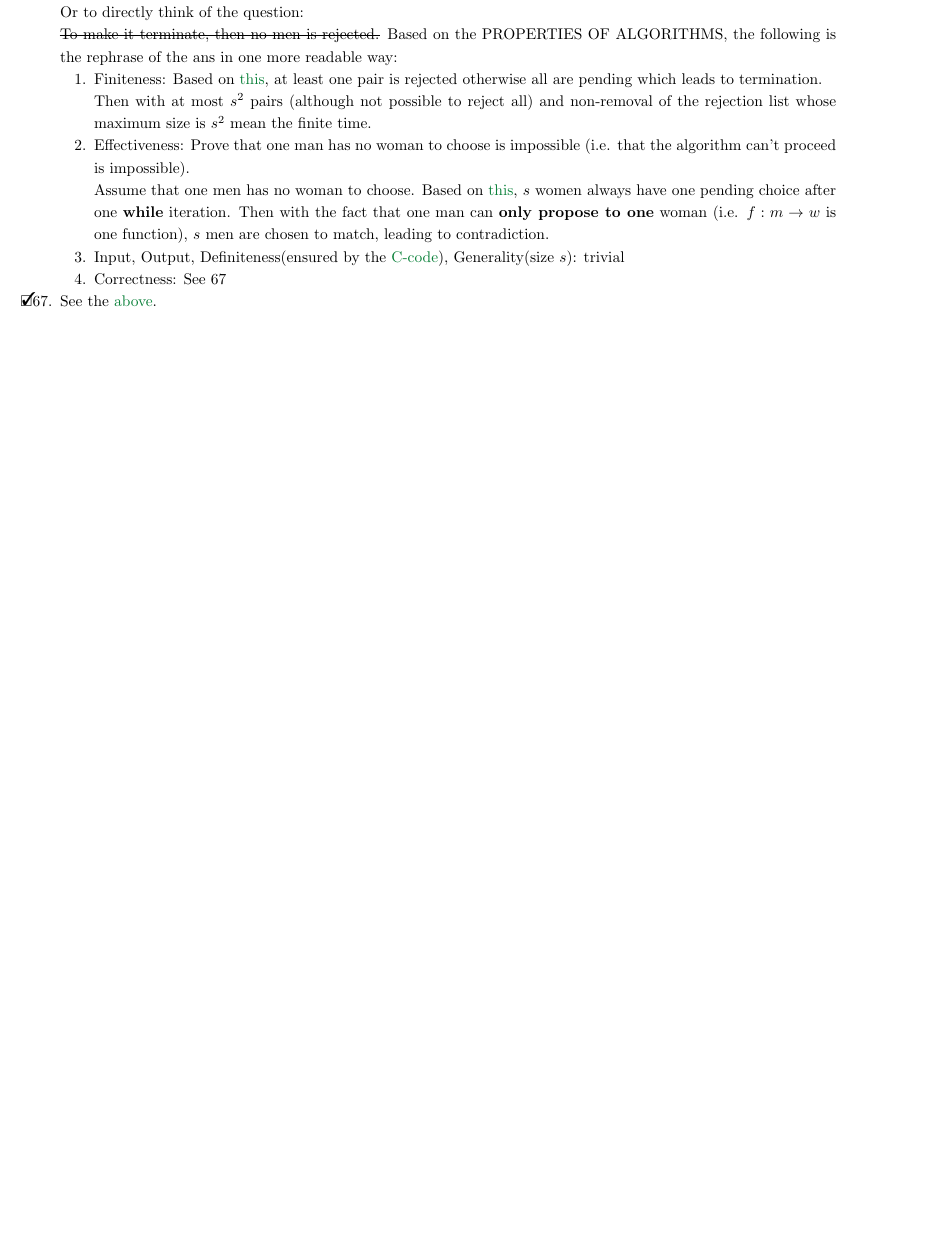
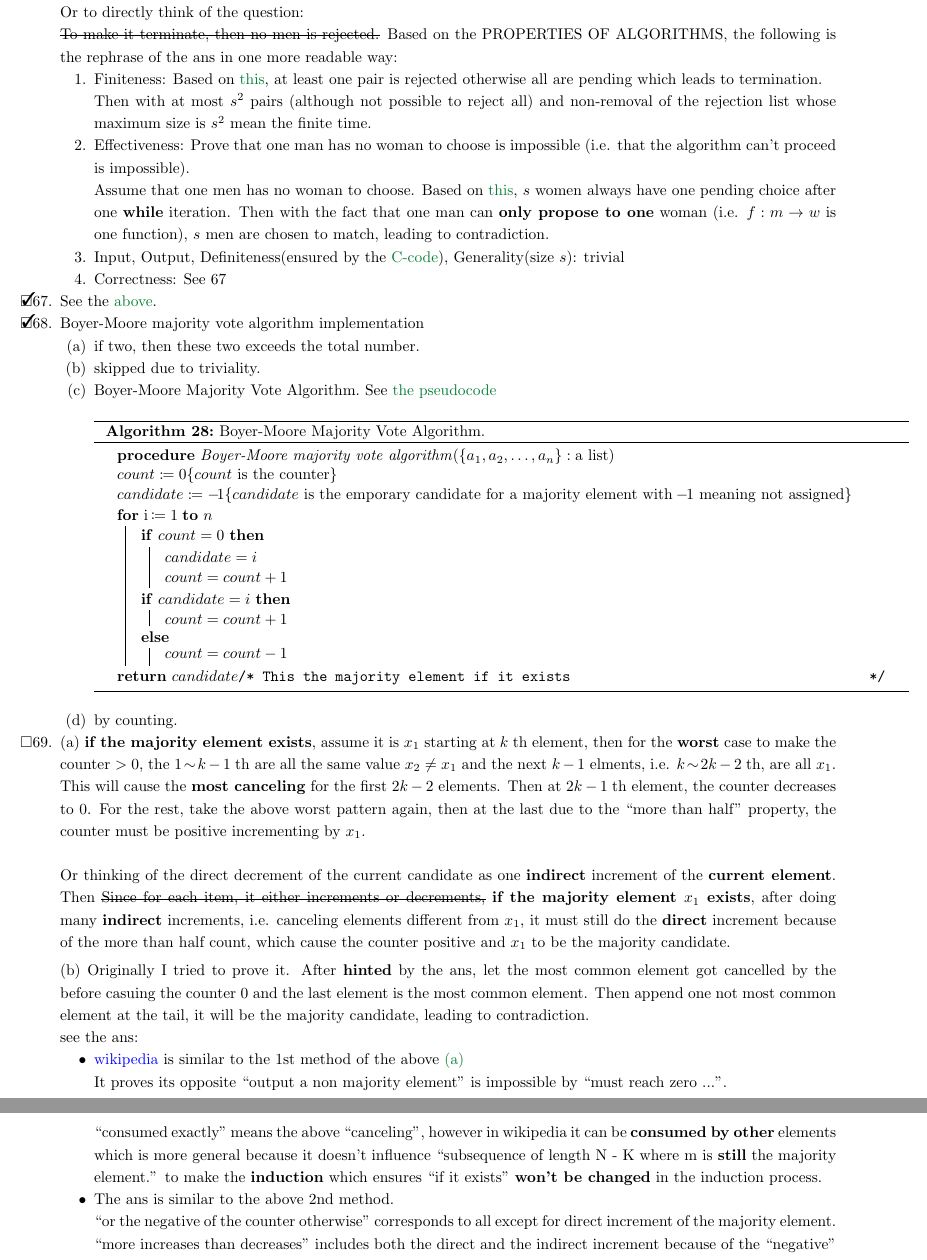
Before and after one commit to sci-42ver/Discrete_Mathematics_and_Algorithm, a LaTeX problem sheet (Discrete_Mathematics_and_Its_Applications/algorithm_homework_tex/main.tex): part of page 13 of 13 before the commit and two parts of pages 13 and 14 of 14 after it, the two joined at a grey line, cut so that both start at the same text, the shorter picture padded with empty space. Compiled offline with pdfLaTeX.

Commit message:
update 3.1-69

```diff
--- a/Discrete_Mathematics_and_Its_Applications/algorithm_homework_tex/main.tex
+++ b/Discrete_Mathematics_and_Its_Applications/algorithm_homework_tex/main.tex
@@ -5,9 +5,17 @@
 \usepackage[noend,ruled,lined]{algorithm2e}
 \usepackage{mathtools}
 \usepackage{mfirstuc}
-\usepackage{enumitem}
+% https://tex.stackexchange.com/a/176906/308105
+\usepackage[inline]{enumitem}
 \usepackage{pifont,amssymb}
 \usepackage{float}
+
+% \makeatletter
+% \newcommand{\citetads}[0]{%
+% \nonstopmode%
+% \href{https://en.wikipedia.org/wiki/Boyer-Moore_majority_vote_algorithm#Correctness}{wikipedia}%
+% \errorstopmode}
+% \makeatother
 
 \usepackage[normalem]{ulem}
 % \usepackage{enumitem}
@@ -323,6 +334,9 @@ boxrule=0pt,boxsep=0pt,breakable}
 \quoteON
 \def`{\quoteOFF \quoteparse}
 \quoteOFF
+
+\let\oldsim\sim
+\renewcommand{\sim}{\!\oldsim\!}
 
 \begin{document}
 
@@ -1263,6 +1277,79 @@ boxrule=0pt,boxsep=0pt,breakable}
     \end{enumerate}
     \addtocounter{todolisti}{-1}
     \myrightitem See the \hyperref[women_preferable_choice]{above}.
+    \addtocounter{todolisti}{-1}
+    \ModProcName{Boyer-Moore majority vote algorithm}
+    \myrightitem \expandafter{\NormalProcTargetName} implementation
+    \begin{enumerate}[label=(\alph*)]
+        \item if two, then these two exceeds the total number.
+        \item skipped due to triviality.
+        \item
+              \CapProcTargetName \AlgorithmRef
+              \begin{SpacingAlgorithm}{\CapProcTargetName}{\CurTodolistToplevelIndex}
+                  \myproc{\ProcTargetName(\(\{a_1, a_2,\ldots , a_n\}: \text{a list}\))}{}
+                  \(count\coloneqq 0\mycmt{count\text{ is the counter}}\)\\
+                  \(candidate\coloneqq -\!1\mycmt{candidate\text{ is the emporary candidate for a majority element with}
+                      -\!\!1\text{ meaning not assigned}}\)\\
+                  \ForRange{i}{1}{n}{
+                      \If{\(count=0\)}{
+                          \vspace{3pt}
+                          \(candidate=i\)\\
+                          \(count=count+1\)
+                          \vspace{3pt}
+                      }
+                      \If{\(candidate=i\)}{
+                          \vspace{3pt}
+                          \(count=count+1\)
+                      }\Else{
+                          \(count=count-1\)
+                      }
+                  }
+                  \Return{\(candidate\)}\tcc{This the majority element \textbf{if it exists}}
+              \end{SpacingAlgorithm}
+        \item by counting.
+    \end{enumerate}
+    \addtocounter{todolisti}{-1}
+    \mywrongitem
+    \begin{enumerate*}[label=(\alph*),itemjoin=\vspace{4pt}\\]
+        \item \textbf{if the majority element exists}, assume it is \(x_1\) starting at \(k\;\)th element,
+              then for the \textbf{worst} case to make the counter \(>0\),
+              the \(1\sim k-1\;\)th are all the same value \(x_2\neq x_1\) and the next \(k-1\) elments,
+              i.e. \(k\sim 2k-2\;\)th, are all \(x_1\). This will
+              cause the \textbf{most canceling} for the first \(2k-2\) elements.
+              Then at \(2k-1\;\)th element, the counter decreases to \(0\).
+              For the rest, take the above worst pattern again,
+              then at the last due to the ``more than half'' property,
+              the counter must be positive incrementing by \(x_1\).\label{proof_one_Moore_majority_vote_algorithm}\\
+              \\
+              Or thinking of the direct decrement of the current candidate as one \textbf{indirect} increment of the \textbf{current element}.
+              Then
+              \sout{Since for each item, it either increments or decrements,}
+              \textbf{if the majority element \(x_1\) exists},
+              after doing many \textbf{indirect} increments, i.e. canceling elements different from \(x_1\),
+              it must still do the \textbf{direct} increment because of the more than half count,
+              which cause the counter positive and \(x_1\) to be the majority candidate.
+        \item Originally I tried to prove it. After \textbf{hinted} by the ans,
+              let the most common element got cancelled by the before casuing the counter \(0\) and
+              the last element is the most common element.
+              Then append one not most common element at the tail, it will be the majority candidate,
+              leading to contradiction.
+    \end{enumerate*}\\
+    \ecc{
+    \item
+    % https://kba49.wordpress.com/2013/04/12/illegal-parameter-number-in-definition-of-hytempa/
+    \href{https://en.wikipedia.org/wiki/Boyer-Moore_majority_vote_algorithm\#Correctness}{wikipedia}
+    is similar to the 1st method of the above \hyperref[proof_one_Moore_majority_vote_algorithm]{(a)}\\
+    It proves its opposite ``output a non majority element'' is impossible by ``must reach zero ...''.\\
+    ``consumed exactly'' means the above ``canceling'', however in wikipedia
+    it can be \textbf{consumed by other} elements which is more general
+    because it doesn't influence ``subsequence of length N - K where m is
+    \textbf{still} the majority element.'' to make the \textbf{induction} which ensures
+    ``if it exists'' \textbf{won't be changed} in the induction process.
+    \item The ans is similar to the above 2nd method.\\
+    ``or the negative of the counter otherwise'' corresponds to all
+    except for direct increment of the majority element.\\
+    ``more increases than decreases'' includes both the direct and the indirect increment because of the ``negative''
+    }
 \end{todolist}
 
 % \newpage
```
Also changed, not shown: Discrete_Mathematics_and_Its_Applications/README.md, Discrete_Mathematics_and_Its_Applications/algorithm_homework_tex/main.tex (9 more changed lines). Lines whose indentation alone changed are shown as unchanged.
